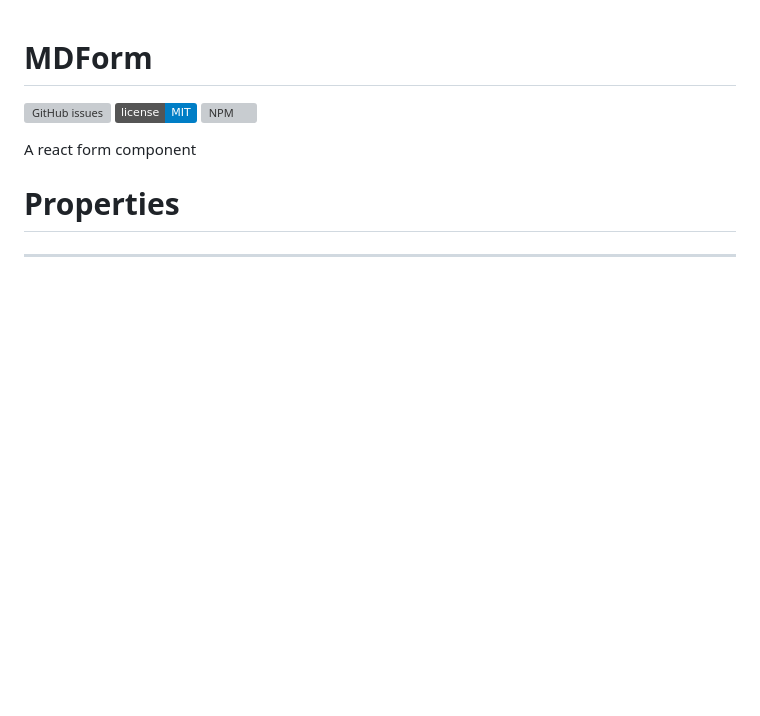
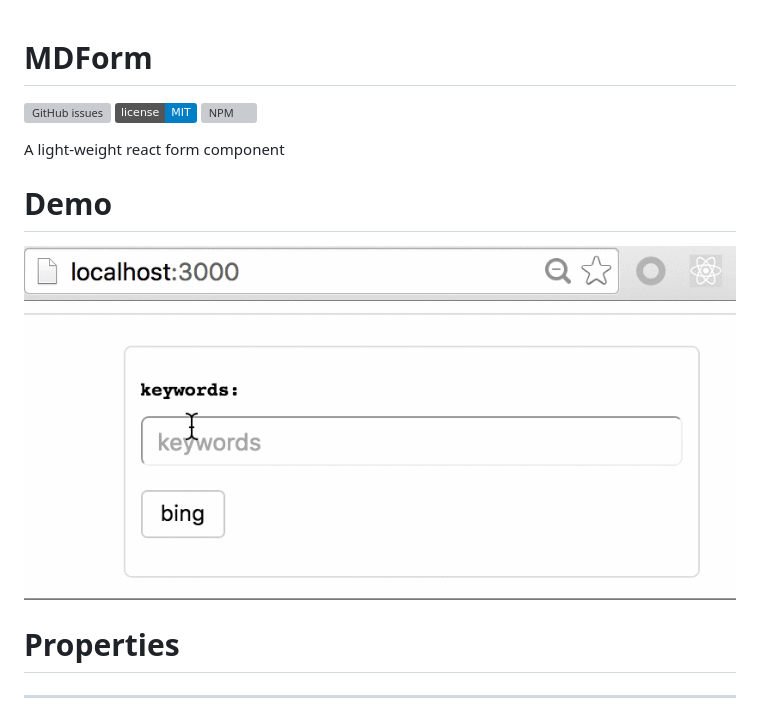
Before and after one commit to Madadata/MDForm, a Markdown page: README.md, the part around the change. GitHub-like rendering; pictures changed too: demo.gif (added); badges without logos; blank space fills up the shorter version; grey boxes are pictures that could not be loaded.

Commit message:
add demo

```diff
--- a/README.md
+++ b/README.md
@@ -4,7 +4,11 @@
 [![GitHub license](https://img.shields.io/badge/license-MIT-blue.svg)](https://raw.githubusercontent.com/Madadata/MDForm/master/LICENSE)
 [![NPM](https://nodei.co/npm/MDForm.png)](https://nodei.co/npm/MDForm/)
 
-A react form component
+A light-weight react form component
+
+# Demo
+![demo](https://raw.githubusercontent.com/Madadata/MDForm/master/demo.gif)
+
 
 # Properties
 
```
Also changed, not shown: 2 other files.
